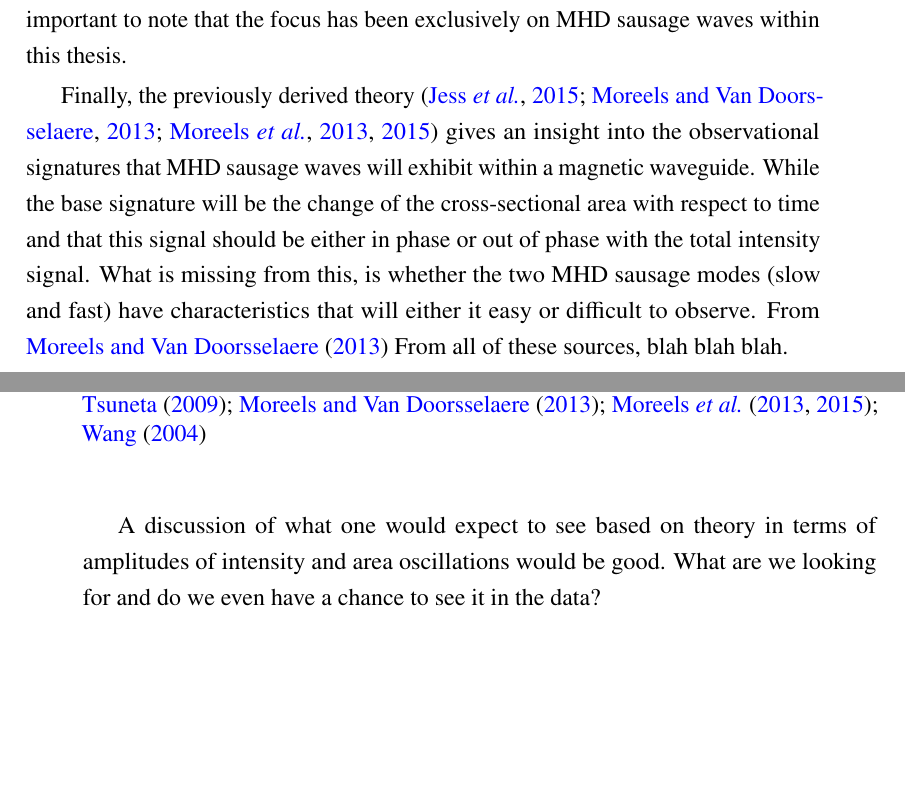
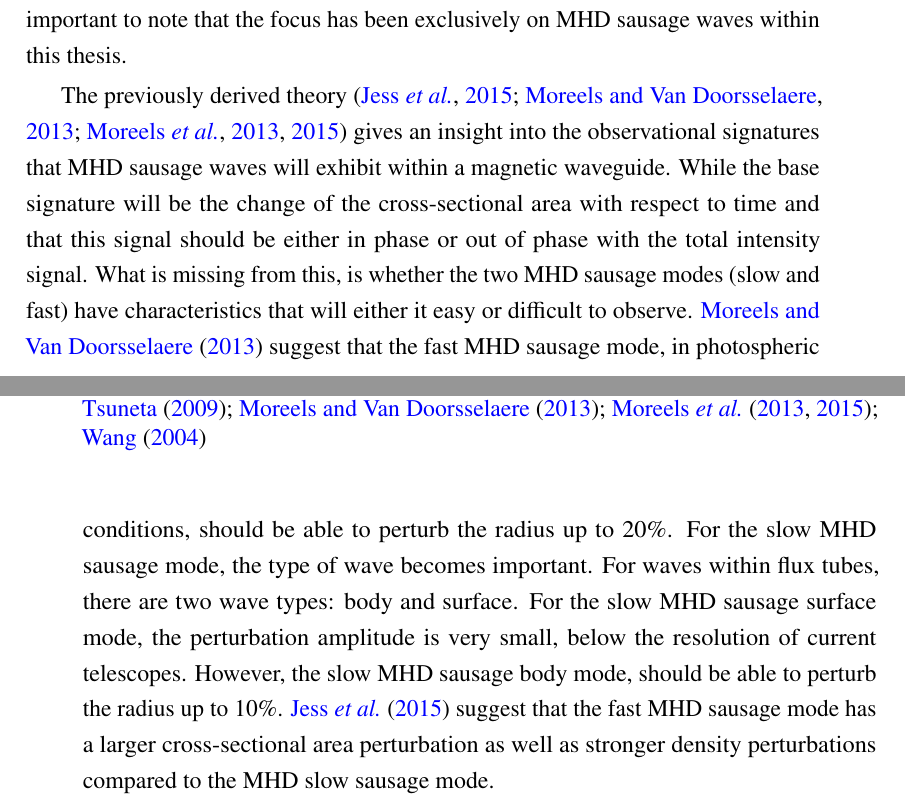
Before and after one commit to nabobalis/PhDThesis, a LaTeX thesis (thesis.tex, which reads Chapter1/chapter1.tex): two parts of pages 38 and 39 of 156, joined at a grey line, cut so that both start at the same text, the shorter picture padded with empty space. Compiled offline with pdfLaTeX.

Commit message:
Updated that,

```diff
--- a/Chapter1/chapter1.tex
+++ b/Chapter1/chapter1.tex
@@ -612,11 +612,12 @@
         \label{tab:phase}
     \end{table}
 
-	Finally, the previously derived theory \citep{Moreels2013,Moreels2013b,2015A&A...579A..73M,jess2015multiwavelength} gives an insight into the observational signatures that MHD sausage waves will exhibit within a magnetic waveguide.
+	The previously derived theory \citep{Moreels2013,Moreels2013b,2015A&A...579A..73M,jess2015multiwavelength} gives an insight into the observational signatures that MHD sausage waves will exhibit within a magnetic waveguide.
 	While the base signature will be the change of the cross-sectional area with respect to time and that this signal should be either in phase or out of phase with the total intensity signal.
 	What is missing from this, is whether the two MHD sausage modes (slow and fast) have characteristics that will either it easy or difficult to observe.
-    From \cite{Moreels2013}
-	From all of these sources, blah blah blah.
-
-	A discussion of what one would expect to see based on theory in terms of amplitudes of intensity and area oscillations would be good.
-	What are we looking for and do we even have a chance to see it in the data?
+    \cite{Moreels2013} suggest that the fast MHD sausage mode, in photospheric conditions, should be able to perturb the radius up to 20\%.
+    For the slow MHD sausage mode, the type of wave becomes important.
+    For waves within flux tubes, there are two wave types: body and surface.
+	For the slow MHD sausage surface mode, the perturbation amplitude is very small, below the resolution of current telescopes.
+	However, the slow MHD sausage body mode, should be able to perturb the radius up to 10\%.
+    \cite{jess2015multiwavelength} suggest that the  fast MHD sausage mode has a larger cross-sectional area perturbation as well as stronger density perturbations compared to the MHD slow sausage mode.
```
